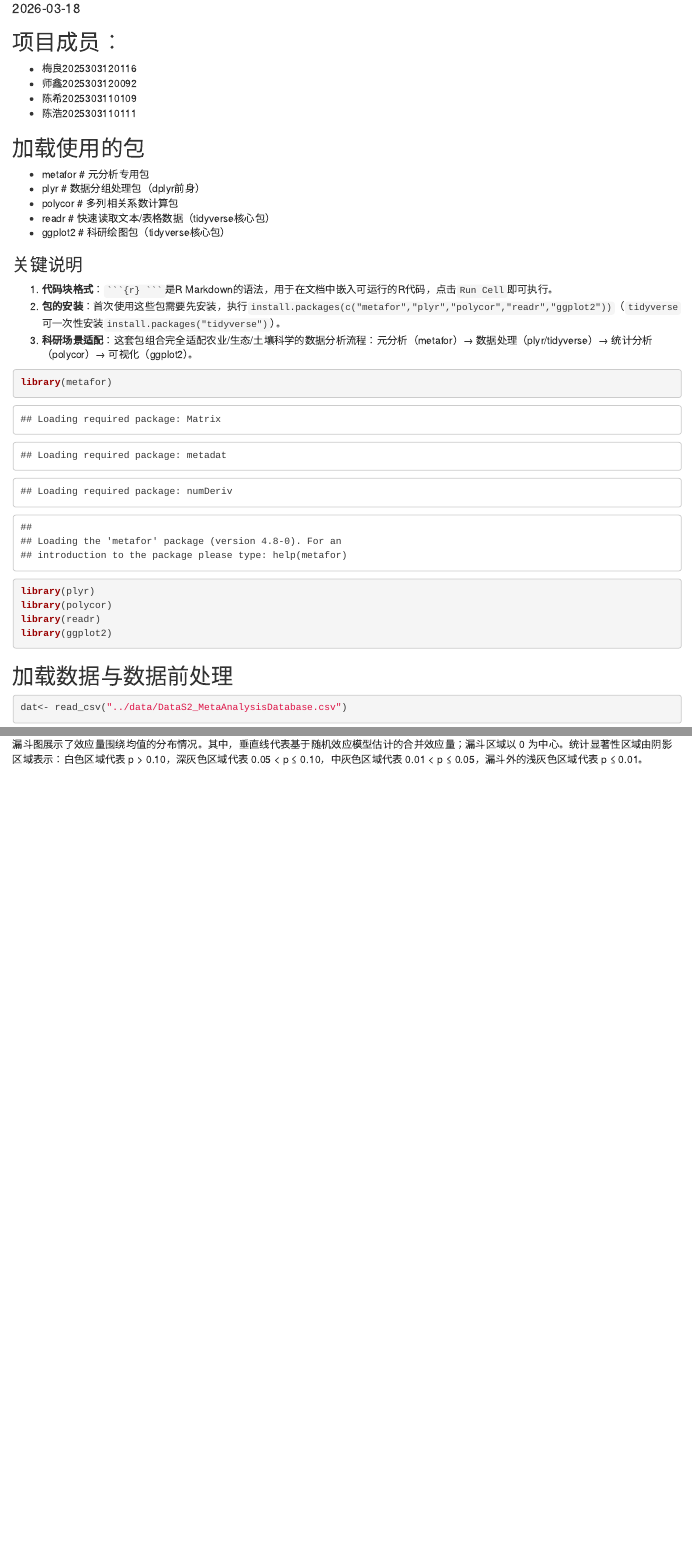
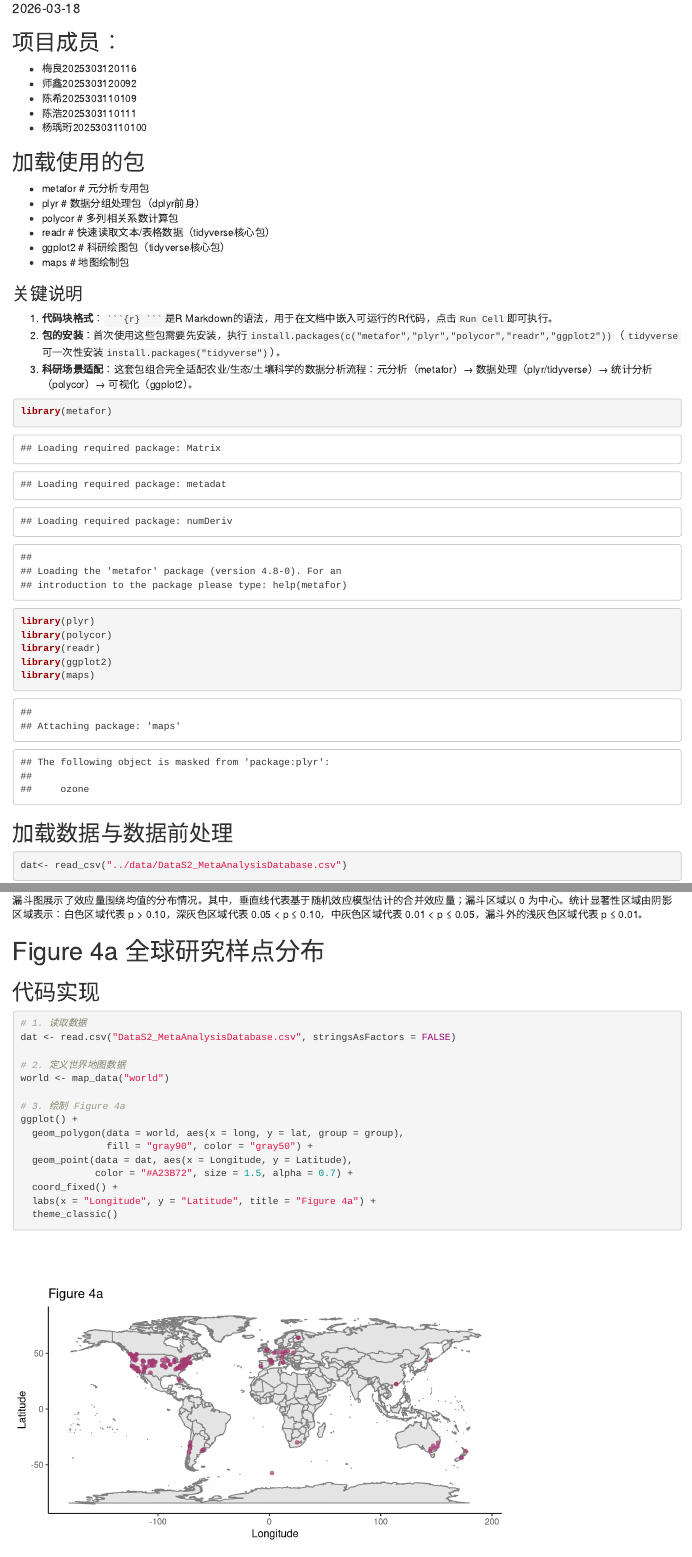
Before and after one commit to D2RS-2026spring/cross-scale-ecology-team-project, an R Markdown document (code/wzfx.Rmd): the page in a window 1100 px wide, from 100 px down, and a second part further down, joined at a grey line. Rendered offline with R 4.5, knitr and Pandoc, with nearby package versions.

Commit message:
Update wzfx.Rmd

````diff
--- a/code/wzfx.Rmd
+++ b/code/wzfx.Rmd
@@ -14,6 +14,7 @@ encoding: UTF-8
  - 师鑫2025303120092
  - 陈希2025303110109
  - 陈浩2025303110111
+ - 杨瑀珩2025303110100
 
 ## 加载使用的包
 - metafor   # 元分析专用包
@@ -21,6 +22,7 @@ encoding: UTF-8
 - polycor   # 多列相关系数计算包
 - readr     # 快速读取文本/表格数据（tidyverse核心包）
 - ggplot2   # 科研绘图包（tidyverse核心包）
+- maps      # 地图绘制包
 
 ### 关键说明
 1.  **代码块格式**：` ```{r} ``` `是R Markdown的语法，用于在文档中嵌入可运行的R代码，点击`Run Cell`即可执行。
@@ -33,6 +35,7 @@ library(plyr)
 library(polycor)
 library(readr)
 library(ggplot2)
+library(maps)
 ```
 
 ## 加载数据与数据前处理
@@ -177,3 +180,24 @@ abline(v=randomonly$b, lty="solid",col="red",lwd=2)
 ```
 
 漏斗图展示了效应量围绕均值的分布情况。其中，垂直线代表基于随机效应模型估计的合并效应量；漏斗区域以 0 为中心。统计显著性区域由阴影区域表示：白色区域代表 p > 0.10，深灰色区域代表 0.05 < p ≤ 0.10，中灰色区域代表 0.01 < p ≤ 0.05，漏斗外的浅灰色区域代表 p ≤ 0.01。
+
+# Figure 4a 全球研究样点分布
+
+## 代码实现
+```{r}
+# 1. 读取数据
+dat <- read.csv("DataS2_MetaAnalysisDatabase.csv", stringsAsFactors = FALSE)
+
+# 2. 定义世界地图数据
+world <- map_data("world")
+
+# 3. 绘制 Figure 4a
+ggplot() +
+  geom_polygon(data = world, aes(x = long, y = lat, group = group),
+               fill = "gray90", color = "gray50") +
+  geom_point(data = dat, aes(x = Longitude, y = Latitude),
+             color = "#A23B72", size = 1.5, alpha = 0.7) +
+  coord_fixed() +
+  labs(x = "Longitude", y = "Latitude", title = "Figure 4a") +
+  theme_classic()
+```
````
